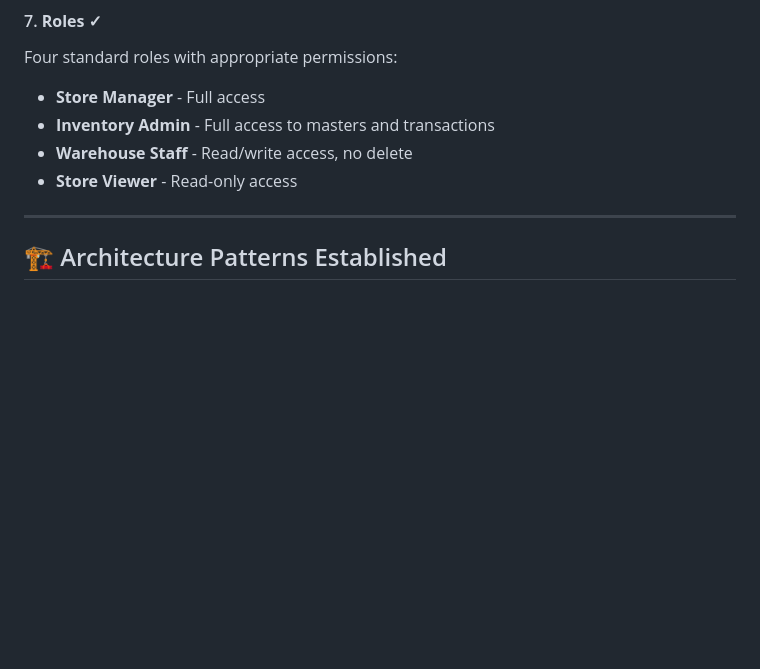
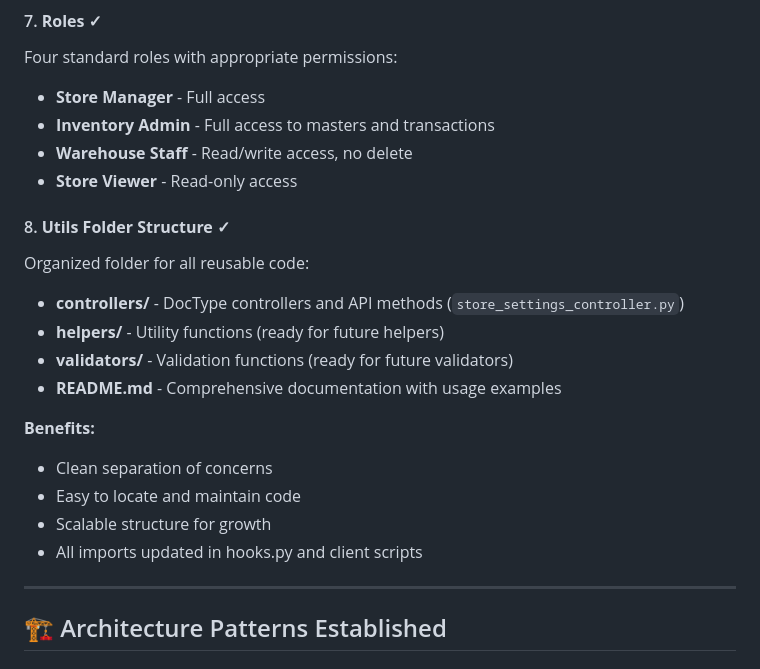
Before and after one commit to zahidprinters/technical-store-system, a Markdown page: documentation/PROGRESS_SUMMARY.md, the part around one of its changes. Drawn GitHub-style; blank space fills up the shorter version.

```diff
--- a/documentation/PROGRESS_SUMMARY.md
+++ b/documentation/PROGRESS_SUMMARY.md
@@ -223,6 +223,19 @@ Four standard roles with appropriate permissions:
 - **Warehouse Staff** - Read/write access, no delete
 - **Store Viewer** - Read-only access
 
+#### 8. **Utils Folder Structure** ✓
+Organized folder for all reusable code:
+- **controllers/** - DocType controllers and API methods (`store_settings_controller.py`)
+- **helpers/** - Utility functions (ready for future helpers)
+- **validators/** - Validation functions (ready for future validators)
+- **README.md** - Comprehensive documentation with usage examples
+
+**Benefits:**
+- Clean separation of concerns
+- Easy to locate and maintain code
+- Scalable structure for growth
+- All imports updated in hooks.py and client scripts
+
 ---
 
 ## 🏗️ Architecture Patterns Established
```
Also changed, not shown: other parts of documentation/PROGRESS_SUMMARY.md (+36 -3 lines), documentation/PROJECT_CONFIG.md (+9 -1 lines).
